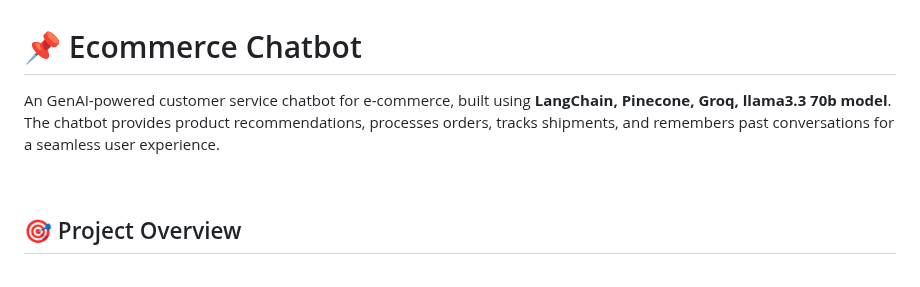
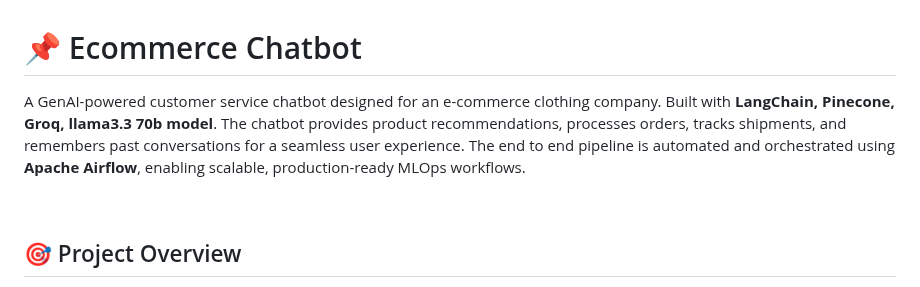
Before and after one commit to Dhanush-Raj1/Ecommerce-Chatbot-Project, a Markdown page: README.md, the part around the change. Drawn GitHub-style.

```diff
--- a/README.md
+++ b/README.md
@@ -19,7 +19,7 @@
 <br>
 
 # 📌 Ecommerce Chatbot
-An GenAI-powered customer service chatbot for e-commerce, built using **LangChain, Pinecone, Groq, llama3.3 70b model**. The chatbot provides product recommendations, processes orders, tracks shipments, and remembers past conversations for a seamless user experience.
+A GenAI-powered customer service chatbot designed for an e-commerce clothing company. Built with **LangChain, Pinecone, Groq, llama3.3 70b model**. The chatbot provides product recommendations, processes orders, tracks shipments, and remembers past conversations for a seamless user experience. The end to end pipeline is automated and orchestrated using **Apache Airflow**, enabling scalable, production-ready MLOps workflows.
 
 <br>
 
```
